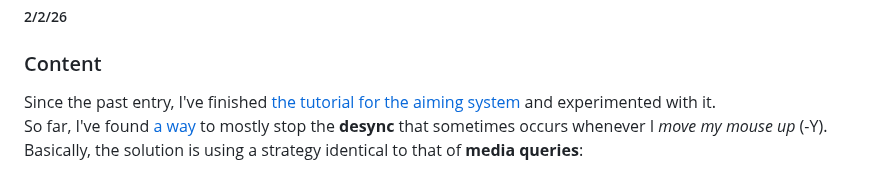
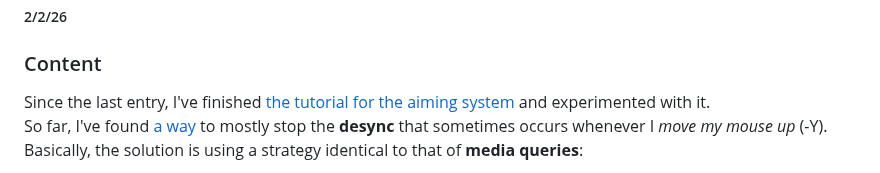
Before and after one commit to williaml4292/sep11-freedom-project, a Markdown page: blog/entry03.md, the part around the change. Rendered like a GitHub page.

Commit message:
spellcheck

```diff
--- a/blog/entry03.md
+++ b/blog/entry03.md
@@ -2,7 +2,7 @@
 ##### 2/2/26
 
 ### Content
-Since the past entry, I've finished [the tutorial for the aiming system](https://www.youtube.com/watch?v=D2k1Lkld6fk) and experimented with it.
+Since the last entry, I've finished [the tutorial for the aiming system](https://www.youtube.com/watch?v=D2k1Lkld6fk) and experimented with it.
 So far, I've found [a way](https://forum.gdevelop.io/t/solved-if-else-event/39747) to mostly stop the **desync** that sometimes occurs whenever I _move my mouse up_ (-Y).
 Basically, the solution is using a strategy identical to that of **media queries**:
 
```
